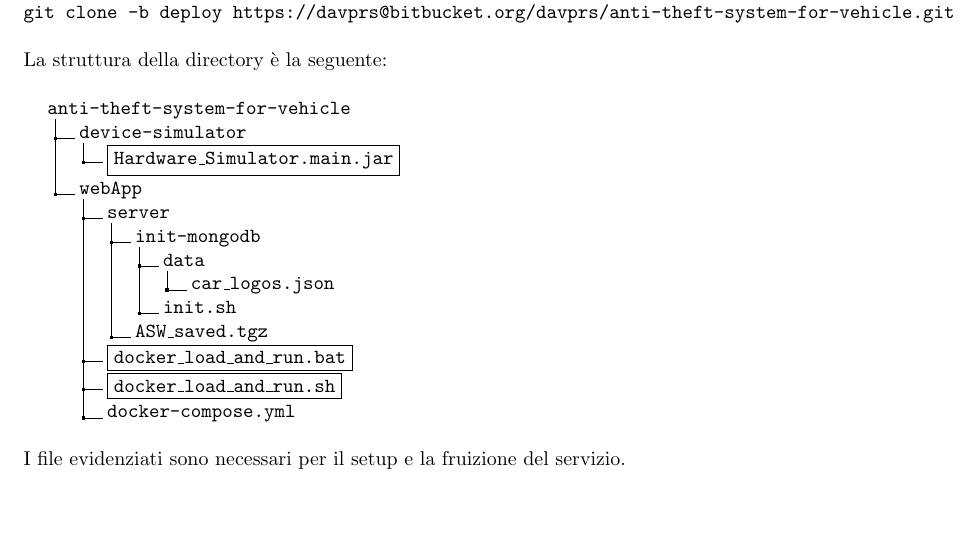
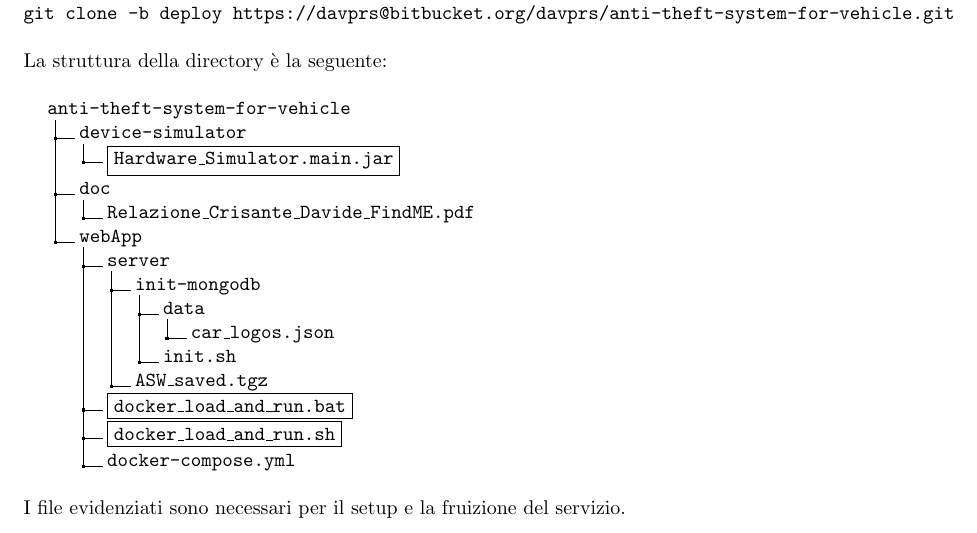
Before and after one commit to davprs/FindME-anti-theft-system-for-vehicle, a LaTeX document (doc/relazioneDavideCrisante.tex): part of page 13 of 15, cut so that both start at the same text, the shorter picture padded with empty space. Compiled offline with pdfLaTeX.

Commit message:
relazione fix

```diff
--- a/doc/relazioneDavideCrisante.tex
+++ b/doc/relazioneDavideCrisante.tex
@@ -248,6 +248,8 @@ La struttura della directory è la seguente:\\
 .1 anti-theft-system-for-vehicle.
 .2 device-simulator.
 .3 \framebox{Hardware\_Simulator.main.jar}.
+.2 doc.
+.3 Relazione\_Crisante\_Davide\_FindME.pdf.
 .2 webApp.
 .3 server.
 .4 init-mongodb.
```
